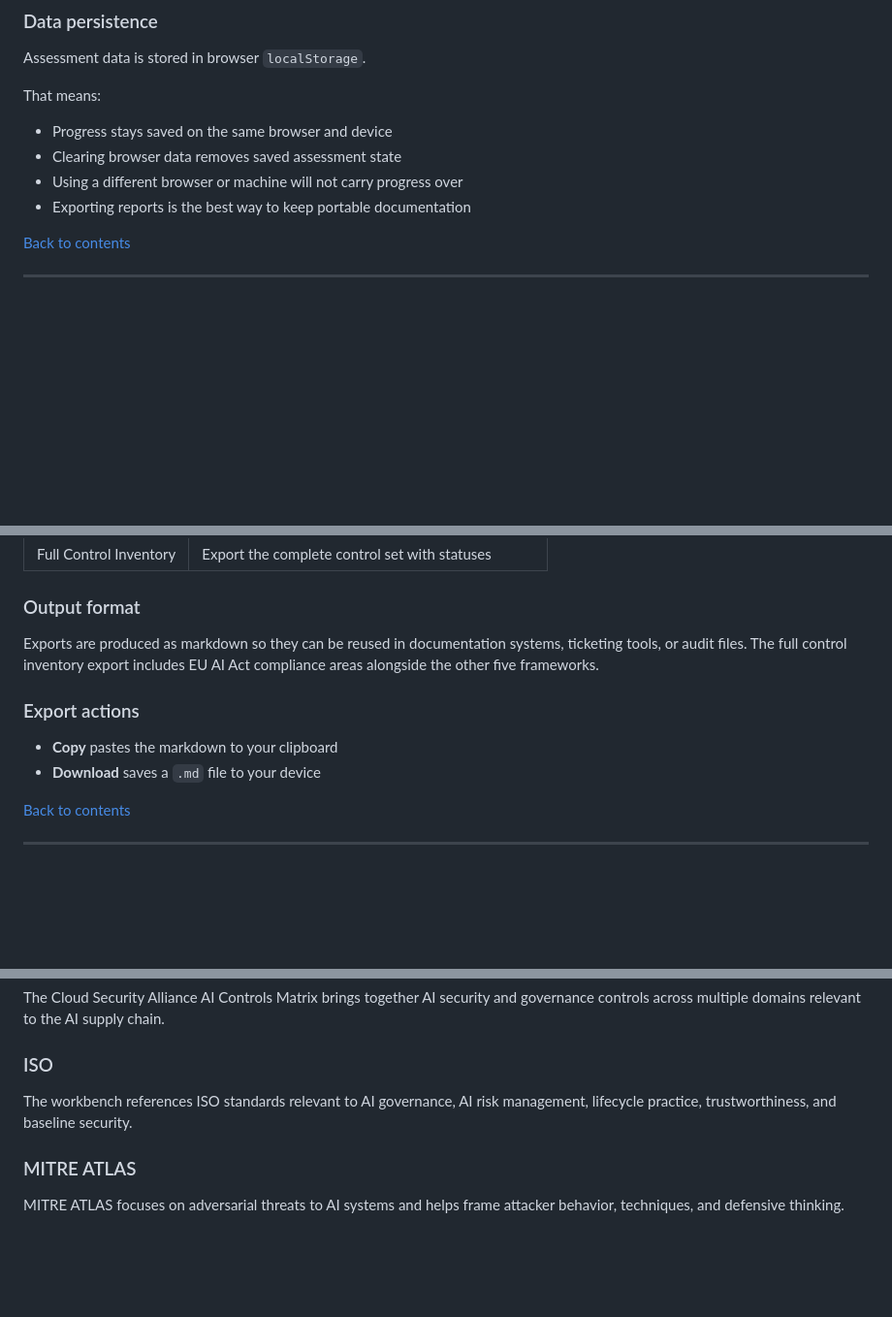
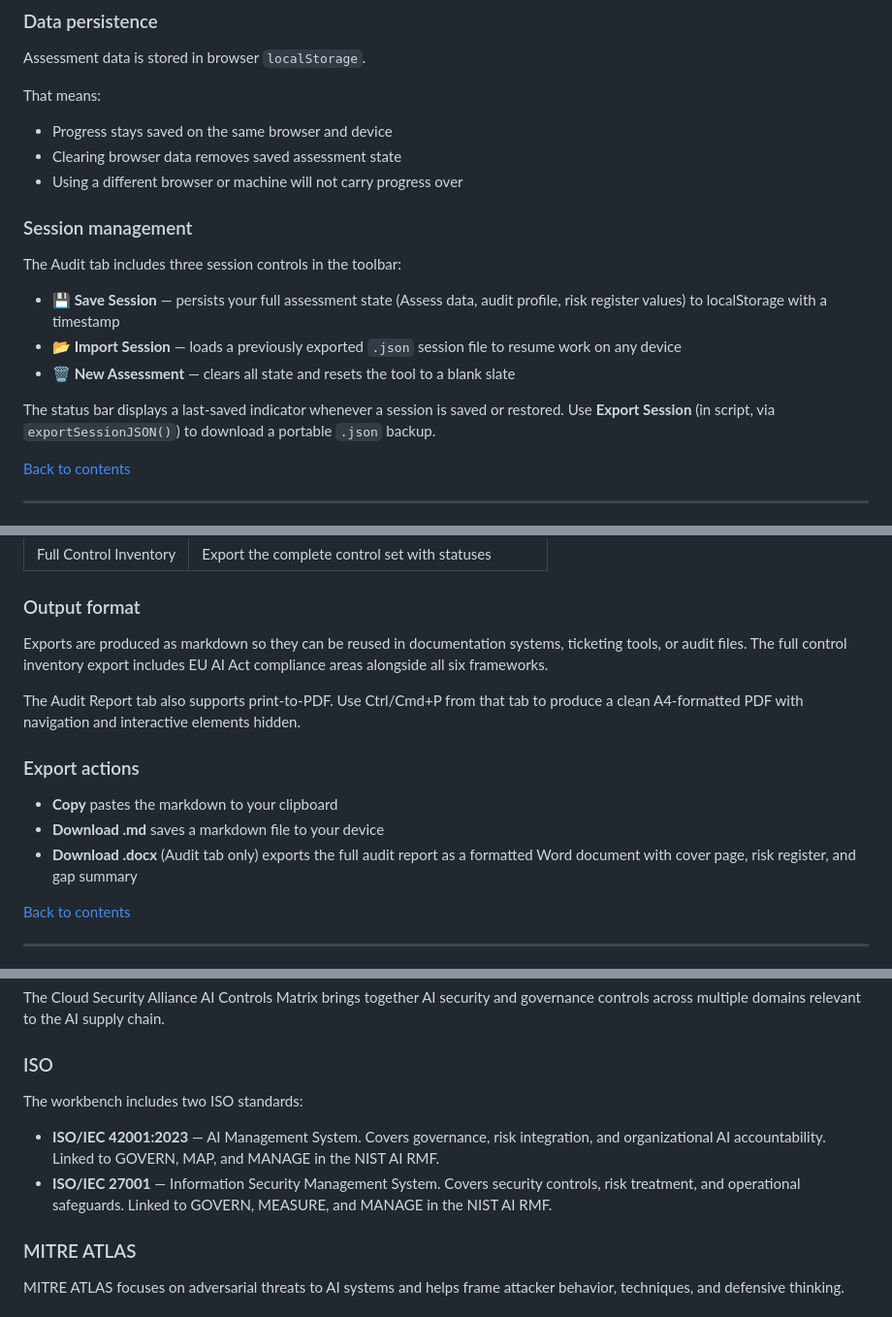
Before and after one commit to Joieux/ai-governance-workbench, a Markdown page: USER_GUIDE.md, 3 parts joined by grey strips. Shown at 97% size. GitHub-like rendering; blank space fills up the shorter version.

Commit message:
docs: update USER_GUIDE — six frameworks, ISO 42001+27001, docx export, session management, print/PDF

```diff
--- a/USER_GUIDE.md
+++ b/USER_GUIDE.md
@@ -132,7 +132,16 @@ That means:
 - Progress stays saved on the same browser and device
 - Clearing browser data removes saved assessment state
 - Using a different browser or machine will not carry progress over
-- Exporting reports is the best way to keep portable documentation
+
+### Session management
+
+The Audit tab includes three session controls in the toolbar:
+
+- **💾 Save Session** — persists your full assessment state (Assess data, audit profile, risk register values) to localStorage with a timestamp
+- **📂 Import Session** — loads a previously exported `.json` session file to resume work on any device
+- **🗑 New Assessment** — clears all state and resets the tool to a blank slate
+
+The status bar displays a last-saved indicator whenever a session is saved or restored. Use **Export Session** (in script, via `exportSessionJSON()`) to download a portable `.json` backup.
 
 [Back to contents](#contents)
 
@@ -328,12 +337,15 @@ This mode turns the tool from a reference experience into a practical review wor
 
 ### Output format
 
-Exports are produced as markdown so they can be reused in documentation systems, ticketing tools, or audit files. The full control inventory export includes EU AI Act compliance areas alongside the other five frameworks.
+Exports are produced as markdown so they can be reused in documentation systems, ticketing tools, or audit files. The full control inventory export includes EU AI Act compliance areas alongside all six frameworks.
+
+The Audit Report tab also supports print-to-PDF. Use Ctrl/Cmd+P from that tab to produce a clean A4-formatted PDF with navigation and interactive elements hidden.
 
 ### Export actions
 
 - **Copy** pastes the markdown to your clipboard
-- **Download** saves a `.md` file to your device
+- **Download .md** saves a markdown file to your device
+- **Download .docx** (Audit tab only) exports the full audit report as a formatted Word document with cover page, risk register, and gap summary
 
 [Back to contents](#contents)
 
@@ -448,7 +460,10 @@ The Cloud Security Alliance AI Controls Matrix brings together AI security and g
 
 ### ISO
 
-The workbench references ISO standards relevant to AI governance, AI risk management, lifecycle practice, trustworthiness, and baseline security.
+The workbench includes two ISO standards:
+
+- **ISO/IEC 42001:2023** — AI Management System. Covers governance, risk integration, and organizational AI accountability. Linked to GOVERN, MAP, and MANAGE in the NIST AI RMF.
+- **ISO/IEC 27001** — Information Security Management System. Covers security controls, risk treatment, and operational safeguards. Linked to GOVERN, MEASURE, and MANAGE in the NIST AI RMF.
 
 ### MITRE ATLAS
 
```
